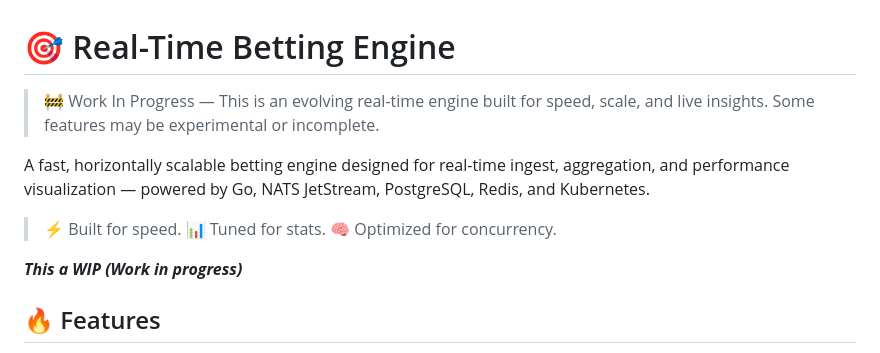
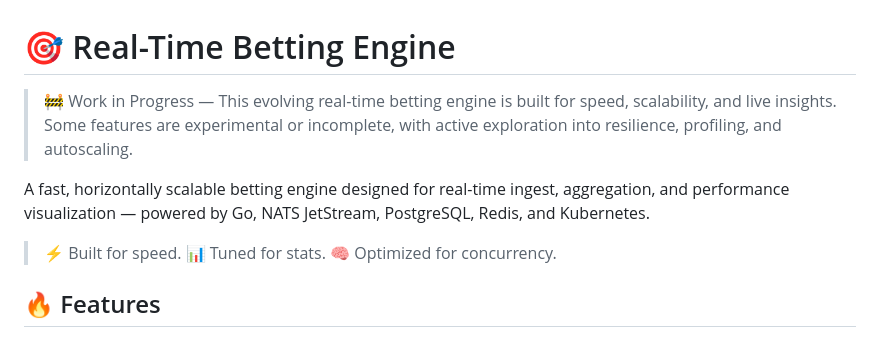
Before and after one commit to rogerio-castellano/real-time-betting-engine, a Markdown page: README.md, the part around the change. Rendered like a GitHub page.

Commit message:
docs: refine WIP notice in README for clarity and consistency

```diff
--- a/README.md
+++ b/README.md
@@ -1,12 +1,10 @@
 # 🎯 Real-Time Betting Engine
 
-> 🚧 Work In Progress — This is an evolving real-time engine built for speed, scale, and live insights. Some features may be experimental or incomplete.
+> 🚧 Work in Progress — This evolving real-time betting engine is built for speed, scalability, and live insights. Some features are experimental or incomplete, with active exploration into resilience, profiling, and autoscaling.
 
 A fast, horizontally scalable betting engine designed for real-time ingest, aggregation, and performance visualization — powered by Go, NATS JetStream, PostgreSQL, Redis, and Kubernetes.
 
 > ⚡ Built for speed. 📊 Tuned for stats. 🧠 Optimized for concurrency.
-
-**_This a WIP (Work in progress)_**
 
 ## 🔥 Features
 
```
